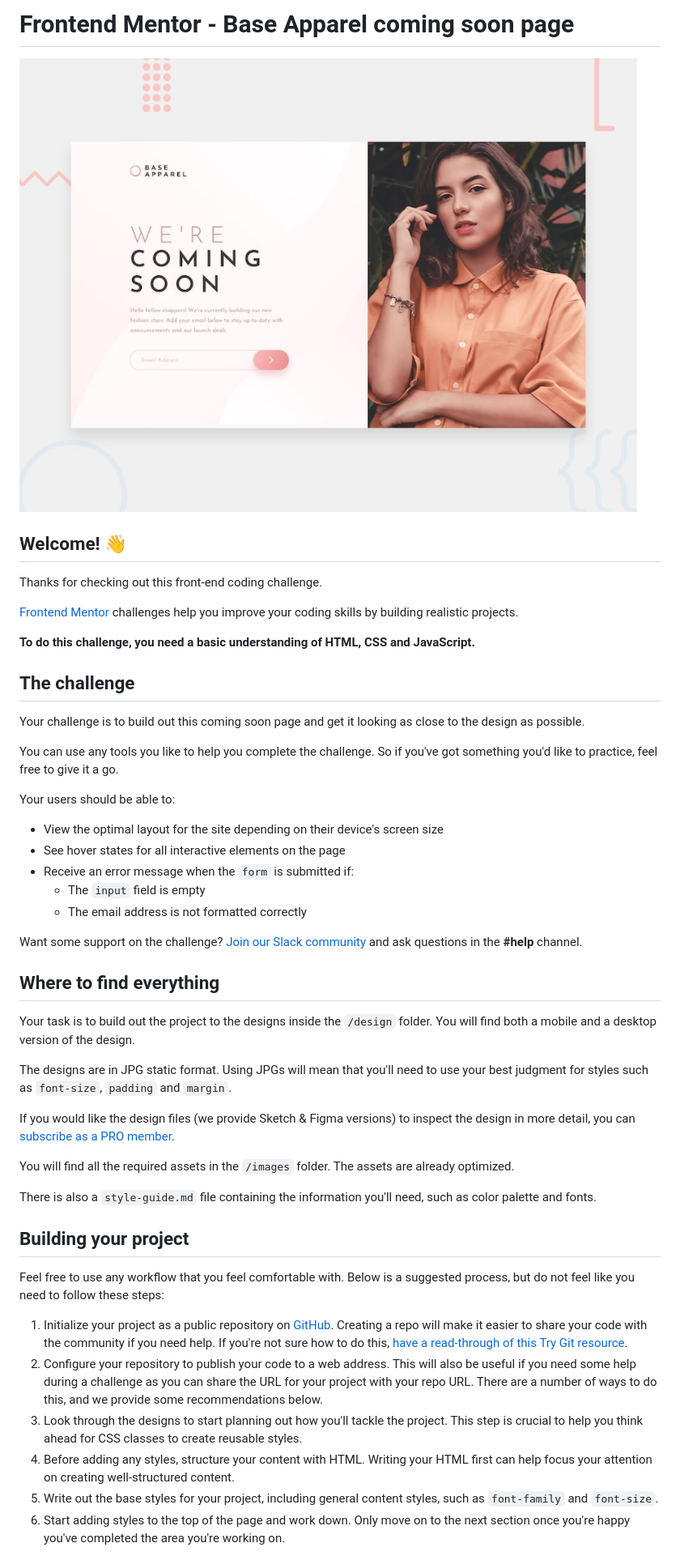
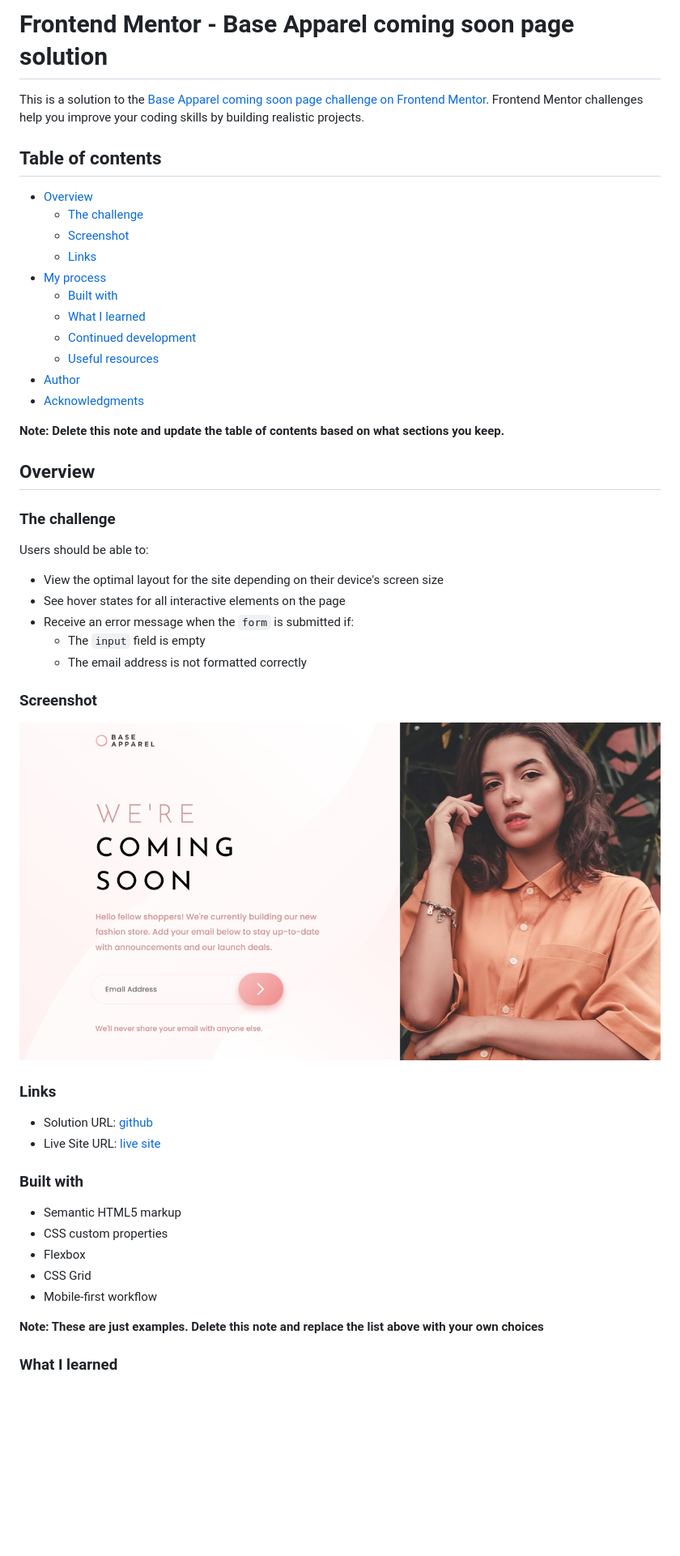
Before and after one commit to ikennarichard/Base-Apparel-coming-soon-page, a Markdown page: README.md, the part around the change printed below. Shown: that part at 81% size. Rendered like a GitHub page; pictures changed too: images/Screenshot 2022-12-12 at 21-22-57 Base Apparel coming soon page.png (added); blank space fills up the shorter version.

```diff
--- a/README.md
+++ b/README.md
@@ -1,22 +1,28 @@
-# Frontend Mentor - Base Apparel coming soon page
+# Frontend Mentor - Base Apparel coming soon page solution
 
-![Design preview for the Base Apparel coming soon page coding challenge](./design/desktop-preview.jpg)
+This is a solution to the [Base Apparel coming soon page challenge on Frontend Mentor](https://www.frontendmentor.io/challenges/base-apparel-coming-soon-page-5d46b47f8db8a7063f9331a0). Frontend Mentor challenges help you improve your coding skills by building realistic projects.
 
-## Welcome! 👋
+## Table of contents
 
-Thanks for checking out this front-end coding challenge.
+- [Overview](#overview)
+  - [The challenge](#the-challenge)
+  - [Screenshot](#screenshot)
+  - [Links](#links)
+- [My process](#my-process)
+  - [Built with](#built-with)
+  - [What I learned](#what-i-learned)
+  - [Continued development](#continued-development)
+  - [Useful resources](#useful-resources)
+- [Author](#author)
+- [Acknowledgments](#acknowledgments)
 
-[Frontend Mentor](https://www.frontendmentor.io) challenges help you improve your coding skills by building realistic projects.
+**Note: Delete this note and update the table of contents based on what sections you keep.**
 
-**To do this challenge, you need a basic understanding of HTML, CSS and JavaScript.**
+## Overview
 
-## The challenge
+### The challenge
 
-Your challenge is to build out this coming soon page and get it looking as close to the design as possible.
-
-You can use any tools you like to help you complete the challenge. So if you've got something you'd like to practice, feel free to give it a go.
-
-Your users should be able to:
+Users should be able to:
 
 - View the optimal layout for the site depending on their device's screen size
 - See hover states for all interactive elements on the page
@@ -24,28 +30,26 @@ Your users should be able to:
   - The `input` field is empty
   - The email address is not formatted correctly
 
-Want some support on the challenge? [Join our Slack community](https://www.frontendmentor.io/slack) and ask questions in the **#help** channel.
+### Screenshot
 
-## Where to find everything
+![](./images/Screenshot%202022-12-12%20at%2021-22-57%20Base%20Apparel%20coming%20soon%20page.png)
 
-Your task is to build out the project to the designs inside the `/design` folder. You will find both a mobile and a desktop version of the design.
 
-The designs are in JPG static format. Using JPGs will mean that you'll need to use your best judgment for styles such as `font-size`, `padding` and `margin`.
+### Links
 
-If you would like the design files (we provide Sketch & Figma versions) to inspect the design in more detail, you can [subscribe as a PRO member](https://www.frontendmentor.io/pro).
+- Solution URL: [github](https://your-solution-url.com)
+- Live Site URL: [live site](https://your-live-site-url.com)
 
-You will find all the required assets in the `/images` folder. The assets are already optimized.
 
-There is also a `style-guide.md` file containing the information you'll need, such as color palette and fonts.
+### Built with
 
-## Building your project
+- Semantic HTML5 markup
+- CSS custom properties
+- Flexbox
+- CSS Grid
+- Mobile-first workflow
 
-Feel free to use any workflow that you feel comfortable with. Below is a suggested process, but do not feel like you need to follow these steps:
+**Note: These are just examples. Delete this note and replace the list above with your own choices**
 
-1. Initialize your project as a public repository on [GitHub](https://github.com/). Creating a repo will make it easier to share your code with the community if you need help. If you're not sure how to do this, [have a read-through of this Try Git resource](https://try.github.io/).
-2. Configure your repository to publish your code to a web address. This will also be useful if you need some help during a challenge as you can share the URL for your project with your repo URL. There are a number of ways to do this, and we provide some recommendations below.
-3. Look through the designs to start planning out how you'll tackle the project. This step is crucial to help you think ahead for CSS classes to create reusable styles.
-4. Before adding any styles, structure your content with HTML. Writing your HTML first can help focus your attention on creating well-structured content.
-5. Write out the base styles for your project, including general content styles, such as `font-family` and `font-size`.
-6. Start adding styles to the top of the page and work down. Only move on to the next section once you're happy you've completed the area you're working on.
+### What I learned
 
```
Also changed, not shown: other parts of README.md (+10 -33 lines), README-template.md (deleted, +0 -100 lines), 2 other files.
